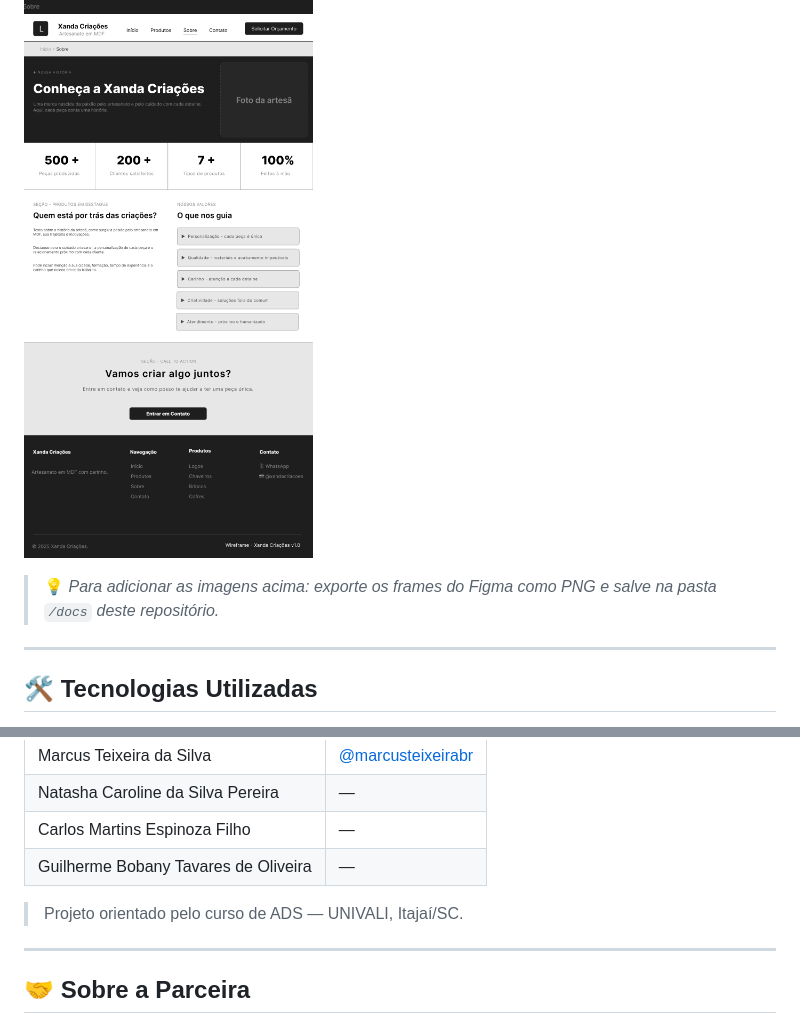
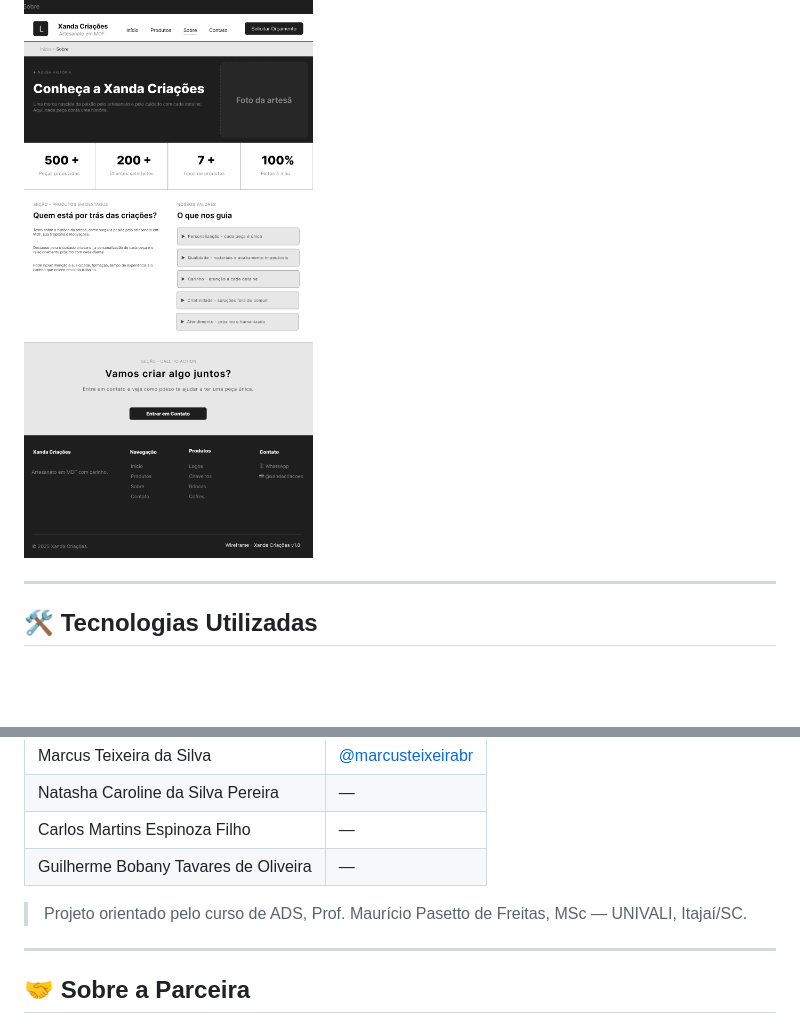
Before and after one commit to marcusteixeirabr/xandacriacoes, a Markdown page: README.md, 2 parts joined by grey strips. Drawn GitHub-style; blank space fills up the shorter version.

Commit message:
Revise instructions and project attribution in README
Updated project guidance and image instructions in README.

```diff
--- a/README.md
+++ b/README.md
@@ -49,7 +49,6 @@ Os wireframes foram desenvolvidos no **Figma** em nível médio de fidelidade, c
 ### Página Institucional (Sobre)
 ![Wireframe - Sobre](docs/wireframe-sobre.png)
 
-> 💡 *Para adicionar as imagens acima: exporte os frames do Figma como PNG e salve na pasta `/docs` deste repositório.*
 
 ---
 
@@ -119,7 +118,7 @@ O acompanhamento das tarefas é feito via **Trello**:
 | Carlos Martins Espinoza Filho | — |
 | Guilherme Bobany Tavares de Oliveira | — |
 
-> Projeto orientado pelo curso de ADS — UNIVALI, Itajaí/SC.
+> Projeto orientado pelo curso de ADS, Prof. Maurício Pasetto de Freitas, MSc — UNIVALI, Itajaí/SC.
 
 ---
 
```
